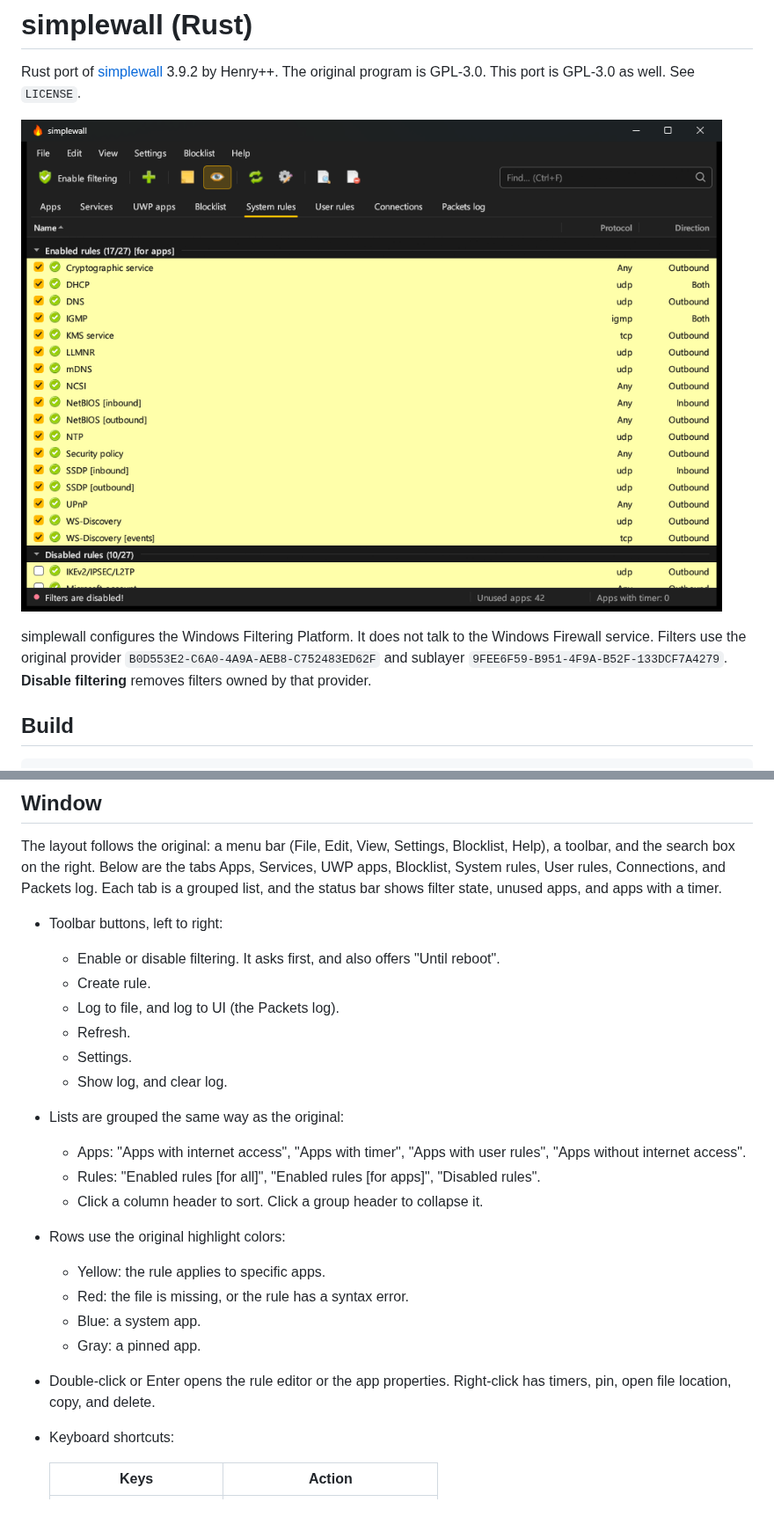
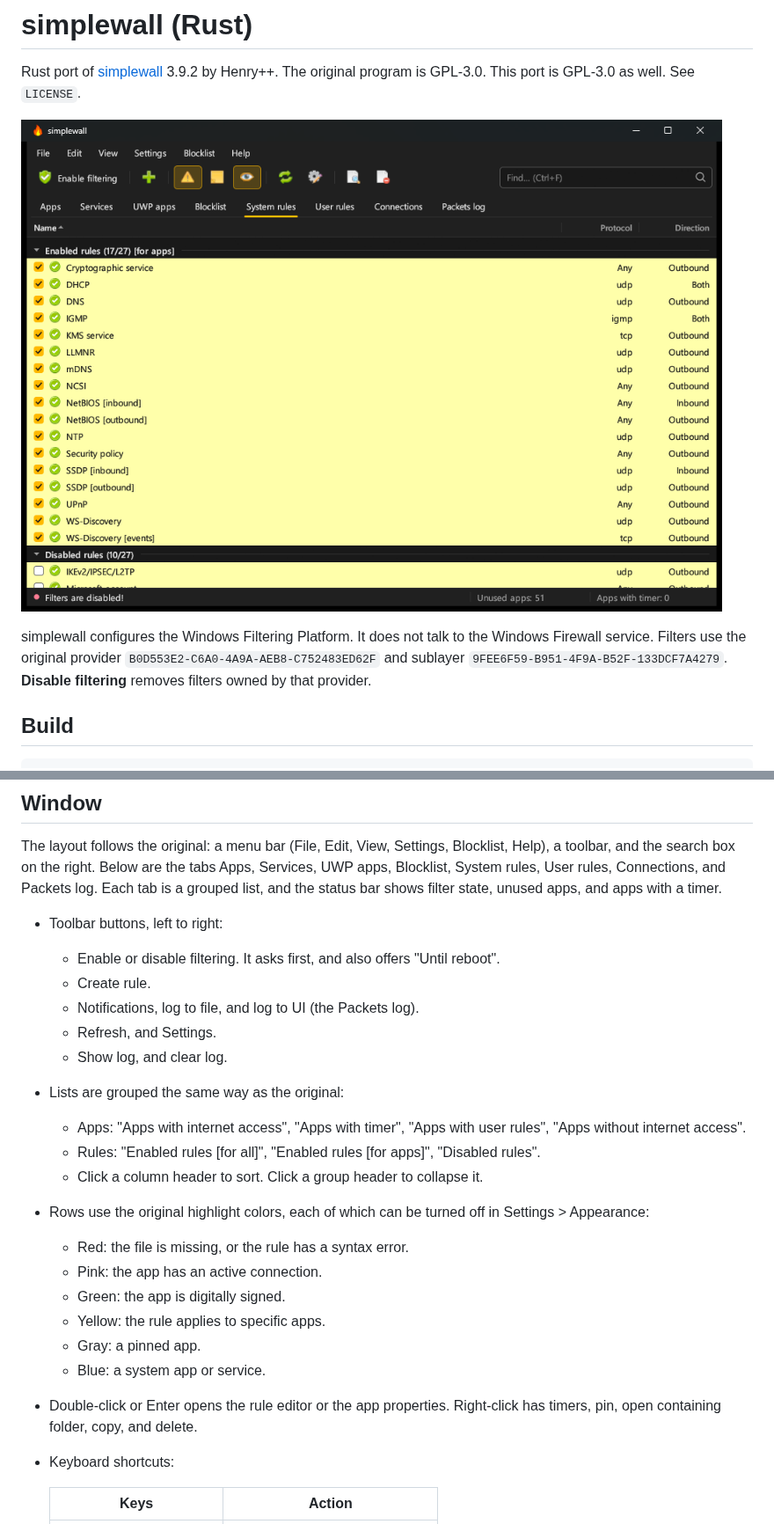
Before and after one commit to NitroDiesel/firebreak, a Markdown page: README.md, 2 parts joined by grey strips. Shown at 88% size. Rendered like a GitHub page; pictures changed too: images/simplewall.png.

````diff
--- a/README.md
+++ b/README.md
@@ -7,6 +7,7 @@ The original program is GPL-3.0. This port is GPL-3.0 as well. See `LICENSE`.
 
 simplewall configures the Windows Filtering Platform. It does not talk to the Windows Firewall service.
 Filters use the original provider `B0D553E2-C6A0-4A9A-AEB8-C752483ED62F` and sublayer `9FEE6F59-B951-4F9A-B52F-133DCF7A4279`. **Disable filtering** removes filters owned by that provider.
+
 ## Build
 
 ```
@@ -35,20 +36,21 @@ The layout follows the original: a menu bar (File, Edit, View, Settings, Blockli
 - Toolbar buttons, left to right:
   - Enable or disable filtering. It asks first, and also offers "Until reboot".
   - Create rule.
-  - Log to file, and log to UI (the Packets log).
-  - Refresh.
-  - Settings.
+  - Notifications, log to file, and log to UI (the Packets log).
+  - Refresh, and Settings.
   - Show log, and clear log.
 - Lists are grouped the same way as the original:
   - Apps: "Apps with internet access", "Apps with timer", "Apps with user rules", "Apps without internet access".
   - Rules: "Enabled rules [for all]", "Enabled rules [for apps]", "Disabled rules".
   - Click a column header to sort. Click a group header to collapse it.
-- Rows use the original highlight colors:
+- Rows use the original highlight colors, each of which can be turned off in Settings > Appearance:
+  - Red: the file is missing, or the rule has a syntax error.
+  - Pink: the app has an active connection.
+  - Green: the app is digitally signed.
   - Yellow: the rule applies to specific apps.
-  - Red: the file is missing, or the rule has a syntax error.
-  - Blue: a system app.
   - Gray: a pinned app.
-- Double-click or Enter opens the rule editor or the app properties. Right-click has timers, pin, open file location, copy, and delete.
+  - Blue: a system app or service.
+- Double-click or Enter opens the rule editor or the app properties. Right-click has timers, pin, open containing folder, copy, and delete.
 - Keyboard shortcuts:
 
   | Keys | Action |
````
Also changed, not shown: other parts of README.md (+62 -11 lines).
